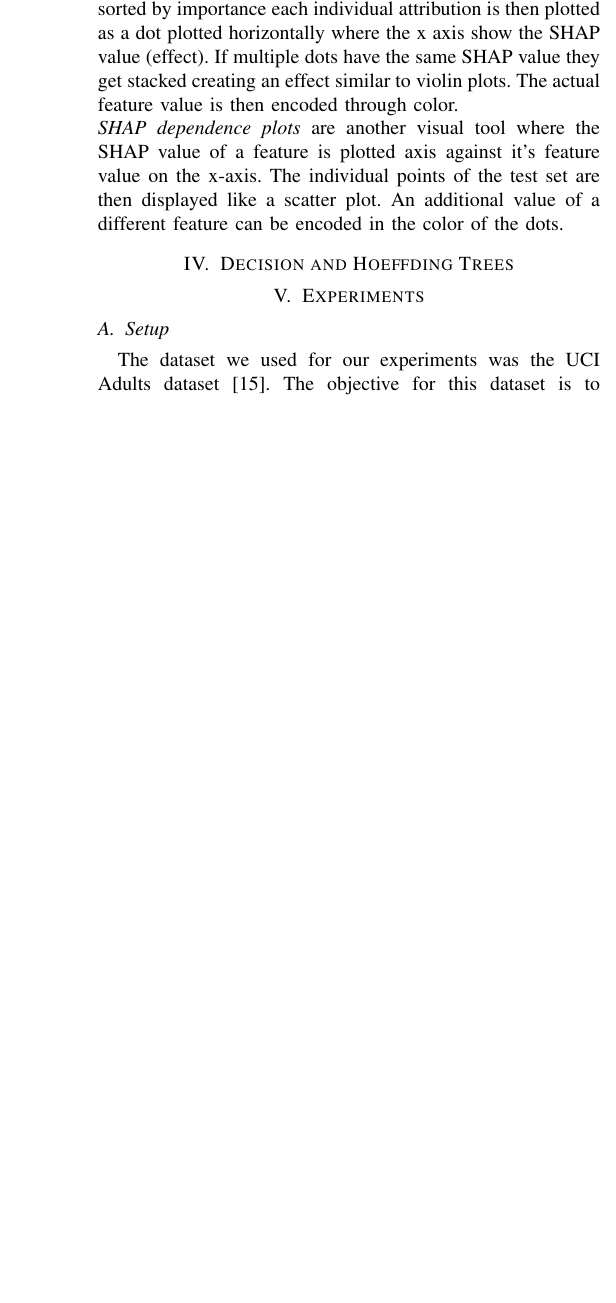
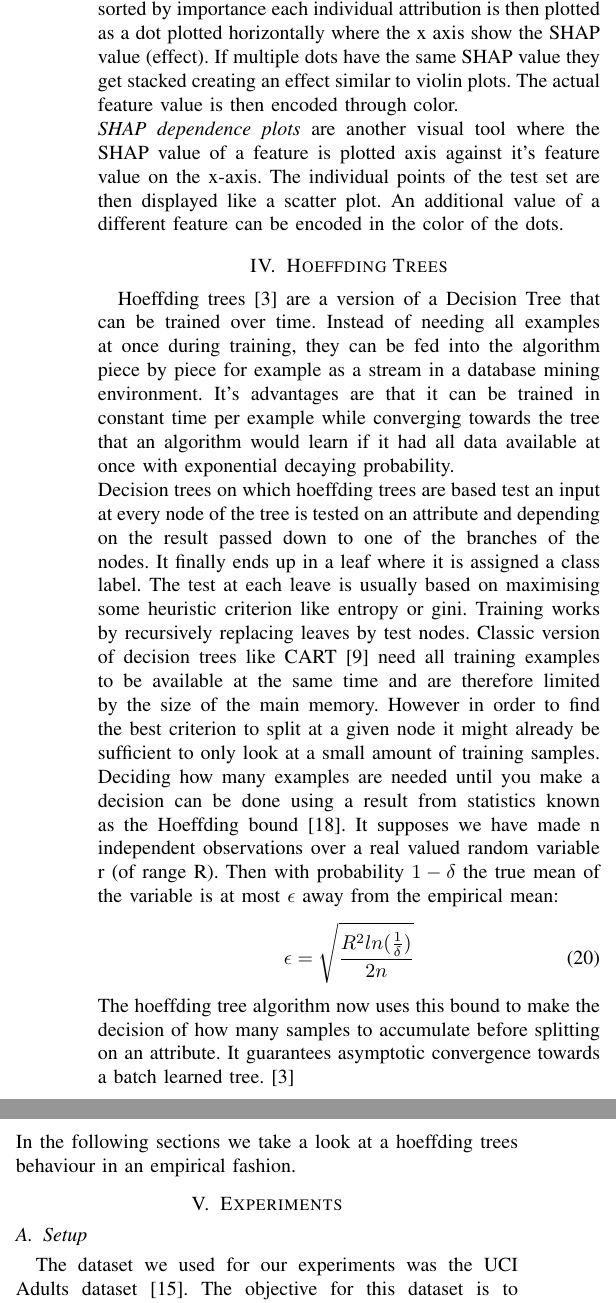
Before and after one commit to Kait0/EFML, a LaTeX paper (doc/2020 Seminar Presentation/EFML LAA1 Tree Shap.tex): part of one column of page 4 of 7 before the commit and two parts of the columns of page 4 of 7 after it, the two joined at a grey line, cut so that both start at the same text, the shorter picture padded with empty space. Compiled offline with pdfLaTeX; a missing font is replaced by an installed copy or a similar font; a LaTeX package or settings file that is missing is left out.

Commit message:
Finished writing the Hoeffding Tree section

```diff
--- a/doc/2020 Seminar Presentation/EFML LAA1 Tree Shap.tex
+++ b/doc/2020 Seminar Presentation/EFML LAA1 Tree Shap.tex
@@ -216,10 +216,24 @@ Additionally you can create \textit{SHAP summary plots} which add more detail to
 \textit{SHAP dependence plots} are another visual tool where the SHAP value of a feature is plotted axis against it's feature value on the x-axis. The individual points of the test set are then displayed like a scatter plot. An additional value of a different feature can be encoded in the color of the dots.
 
 
-\section{Decision and Hoeffding Trees}
+\section{Hoeffding Trees}
 \label{Trees}
-%TODO
-
+Hoeffding trees \cite{b3} are a version of a Decision Tree that can be trained over time. Instead of needing all examples at once during training, they can be fed into the algorithm piece by piece for example as a stream in a database mining environment.
+It's advantages are that it can be trained in constant time per example while converging towards the tree that an algorithm would learn if it had all data available at once with exponential decaying probability.\\
+Decision trees on which hoeffding trees are based test an input at every node of the tree is tested on an attribute and depending on the result passed down to one of the branches of the nodes.
+It finally ends up in a leaf where it is assigned a class label.
+The test at each leave is usually based on maximising some heuristic criterion like entropy or gini.
+Training works by recursively replacing leaves by test nodes.
+Classic version of decision trees like CART \cite{b9} need all training examples to be available at the same time and are therefore limited by the size of the main memory.
+However in order to find the best criterion to split at a given node it might already be sufficient to only look at a small amount of training samples. Deciding how many examples are needed until you make a decision can be done using a result from statistics known as the Hoeffding bound \cite{b18}.
+It supposes we have made n independent observations over a real valued random variable r (of range R).
+Then with probability $ 1 - \delta $ the true mean of the variable is at most $\epsilon$ away from the empirical mean:
+\begin{align}
+\epsilon = \sqrt{\frac{R^2 ln(\frac{1}{\delta})}{2n}}
+\end{align}
+The hoeffding tree algorithm now uses this bound to make the decision of how many samples to accumulate before splitting on an attribute.
+It guarantees asymptotic convergence towards a batch learned tree. \cite{b3}\\
+In the following sections we take a look at a hoeffding trees behaviour in an empirical fashion.
 
 \section{Experiments}
 \label{Experiments}
```
Also changed, not shown: doc/2020 Seminar Presentation/EFML LAA1 Tree Shap.pdf, doc/2020 Seminar Presentation/EFML LAA1 Tree Shap.tex (2 more changed lines).
